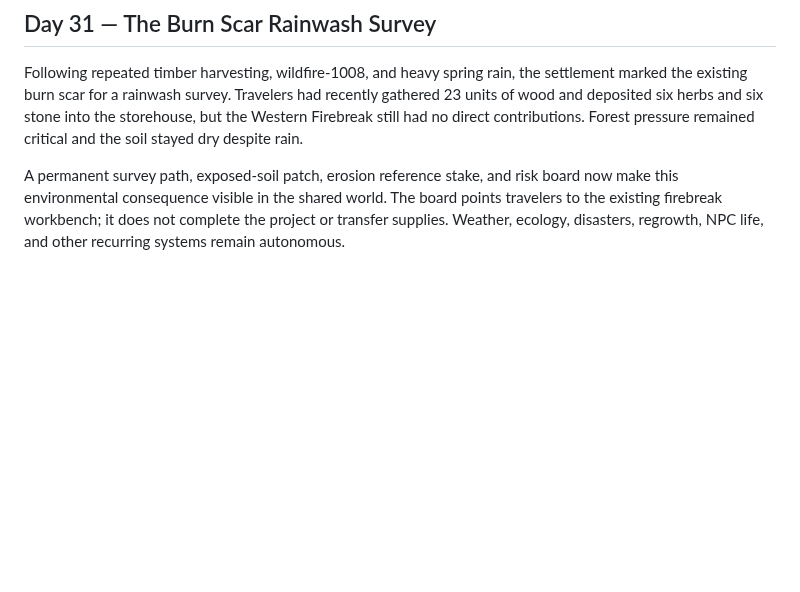
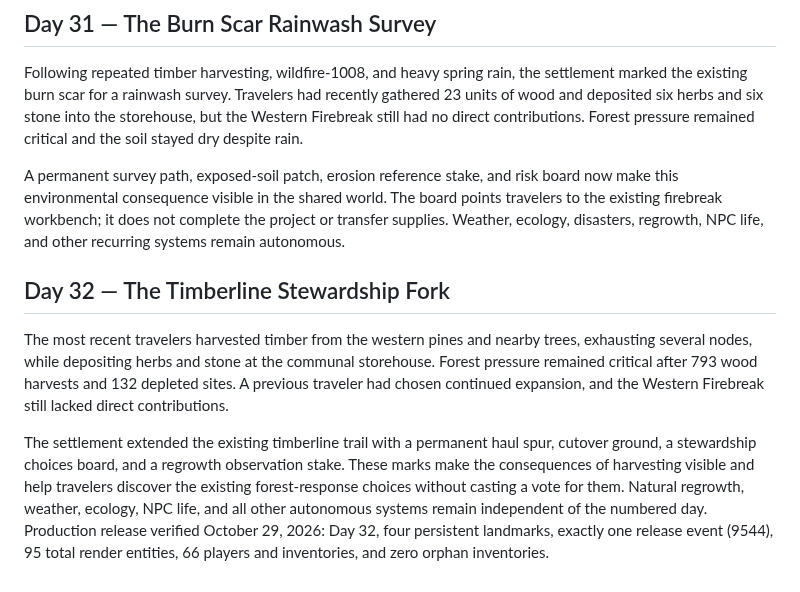
Before and after one commit to EMSCodeSim/GPTWorld, a Markdown page: CHRONICLE.md, the part around the change. Rendered like a GitHub page; blank space fills up the shorter version.

Commit message:
Record Day 32 timberline stewardship in world Chronicle

```diff
--- a/CHRONICLE.md
+++ b/CHRONICLE.md
@@ -210,3 +210,9 @@ The settlement marked a permanent delivery apron, herb sorting rack, and receipt
 Following repeated timber harvesting, wildfire-1008, and heavy spring rain, the settlement marked the existing burn scar for a rainwash survey. Travelers had recently gathered 23 units of wood and deposited six herbs and six stone into the storehouse, but the Western Firebreak still had no direct contributions. Forest pressure remained critical and the soil stayed dry despite rain.
 
 A permanent survey path, exposed-soil patch, erosion reference stake, and risk board now make this environmental consequence visible in the shared world. The board points travelers to the existing firebreak workbench; it does not complete the project or transfer supplies. Weather, ecology, disasters, regrowth, NPC life, and other recurring systems remain autonomous.
+
+## Day 32 — The Timberline Stewardship Fork
+
+The most recent travelers harvested timber from the western pines and nearby trees, exhausting several nodes, while depositing herbs and stone at the communal storehouse. Forest pressure remained critical after 793 wood harvests and 132 depleted sites. A previous traveler had chosen continued expansion, and the Western Firebreak still lacked direct contributions.
+
+The settlement extended the existing timberline trail with a permanent haul spur, cutover ground, a stewardship choices board, and a regrowth observation stake. These marks make the consequences of harvesting visible and help travelers discover the existing forest-response choices without casting a vote for them. Natural regrowth, weather, ecology, NPC life, and all other autonomous systems remain independent of the numbered day. Production release verified October 29, 2026: Day 32, four persistent landmarks, exactly one release event (9544), 95 total render entities, 66 players and inventories, and zero orphan inventories.
```
